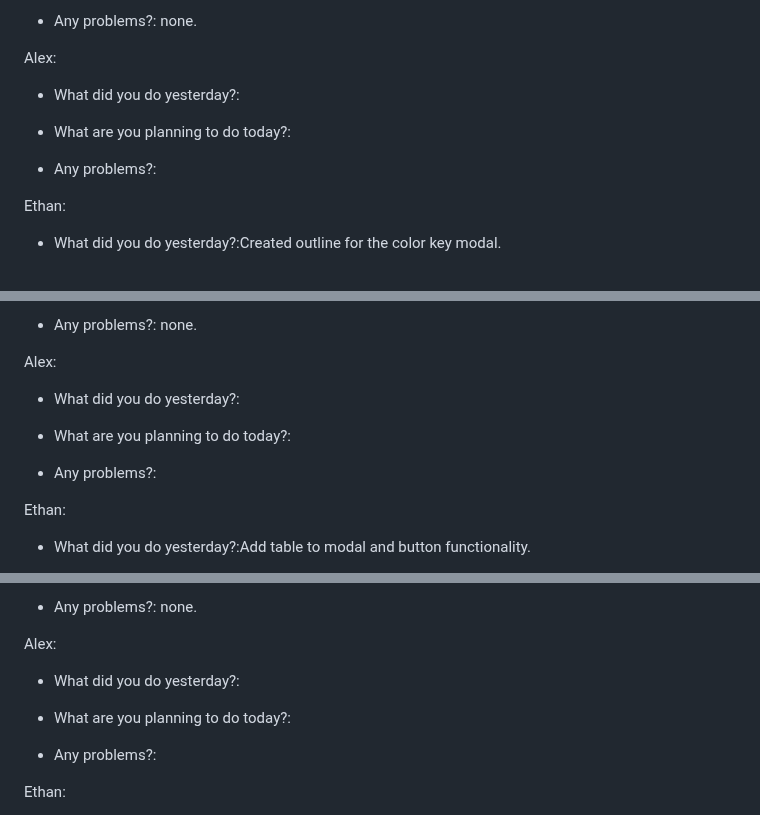
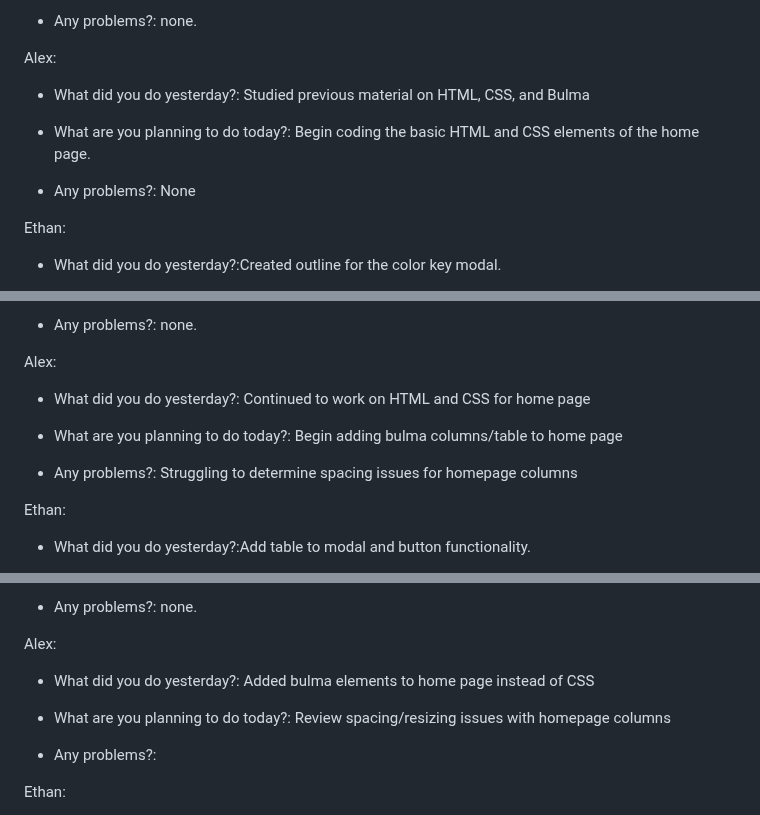
Before and after one commit to ahoff2910/hdl1-training-status, a Markdown page: README.md, 3 parts joined by grey strips. Rendered like a GitHub page.

Commit message:
Added Daily Scrum notes

```diff
--- a/README.md
+++ b/README.md
@@ -125,13 +125,13 @@
         <p>Alex:</p>
         <ul>
             <li>
-                <p>What did you do yesterday?:</p>
+                <p>What did you do yesterday?: Studied previous material on HTML, CSS, and Bulma</p>
             </li>
             <li>
-                <p>What are you planning to do today?:</p>
+                <p>What are you planning to do today?: Begin coding the basic HTML and CSS elements of the home page.</p>
             </li>
             <li>
-                <p>Any problems?:</p>
+                <p>Any problems?: None</p>
             </li>
         </ul>
         <p>Ethan:</p>
@@ -188,13 +188,13 @@
         <p>Alex:</p>
         <ul>
             <li>
-                <p>What did you do yesterday?:</p>
+                <p>What did you do yesterday?: Continued to work on HTML and CSS for home page</p>
             </li>
             <li>
-                <p>What are you planning to do today?:</p>
+                <p>What are you planning to do today?: Begin adding bulma columns/table to home page</p>
             </li>
             <li>
-                <p>Any problems?:</p>
+                <p>Any problems?: Struggling to determine spacing issues for homepage columns</p>
             </li>
         </ul>
         <p>Ethan:</p>
@@ -251,10 +251,10 @@
         <p>Alex:</p>
         <ul>
             <li>
-                <p>What did you do yesterday?:</p>
+                <p>What did you do yesterday?: Added bulma elements to home page instead of CSS</p>
             </li>
             <li>
-                <p>What are you planning to do today?:</p>
+                <p>What are you planning to do today?: Review spacing/resizing issues with homepage columns</p>
             </li>
             <li>
                 <p>Any problems?:</p>
```
